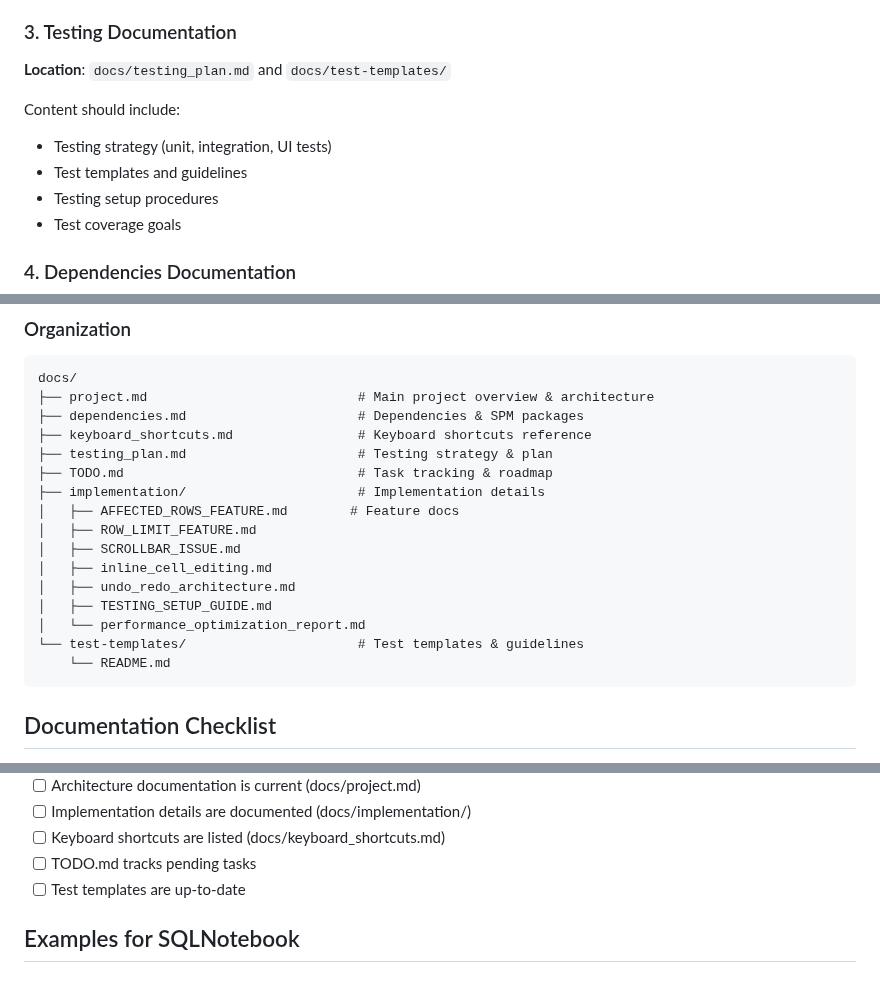
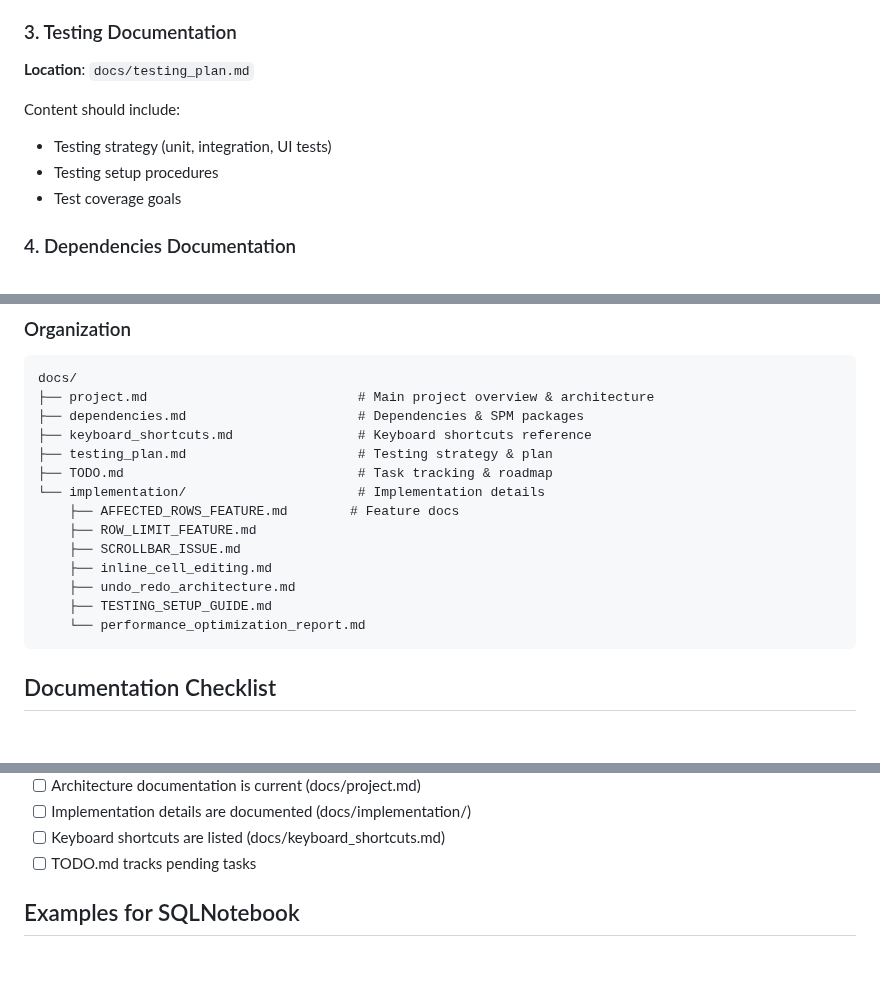
Before and after one commit to dinhanhthi/Dblore, a Markdown page: .claude/agents/docer.md, 3 parts joined by grey strips. GitHub-like rendering; blank space fills up the shorter version.

Commit message:
refactor: remove @docs/test-templates/

````diff
--- a/.claude/agents/docer.md
+++ b/.claude/agents/docer.md
@@ -185,11 +185,10 @@ Content should include:
 - Setup guides (e.g., TESTING_SETUP_GUIDE.md)
 
 ### 3. Testing Documentation
-**Location**: `docs/testing_plan.md` and `docs/test-templates/`
+**Location**: `docs/testing_plan.md`
 
 Content should include:
 - Testing strategy (unit, integration, UI tests)
-- Test templates and guidelines
 - Testing setup procedures
 - Test coverage goals
 
@@ -241,16 +240,14 @@ docs/
 ├── keyboard_shortcuts.md                # Keyboard shortcuts reference
 ├── testing_plan.md                      # Testing strategy & plan
 ├── TODO.md                              # Task tracking & roadmap
-├── implementation/                      # Implementation details
-│   ├── AFFECTED_ROWS_FEATURE.md        # Feature docs
-│   ├── ROW_LIMIT_FEATURE.md
-│   ├── SCROLLBAR_ISSUE.md
-│   ├── inline_cell_editing.md
-│   ├── undo_redo_architecture.md
-│   ├── TESTING_SETUP_GUIDE.md
-│   └── performance_optimization_report.md
-└── test-templates/                      # Test templates & guidelines
-    └── README.md
+└── implementation/                      # Implementation details
+    ├── AFFECTED_ROWS_FEATURE.md        # Feature docs
+    ├── ROW_LIMIT_FEATURE.md
+    ├── SCROLLBAR_ISSUE.md
+    ├── inline_cell_editing.md
+    ├── undo_redo_architecture.md
+    ├── TESTING_SETUP_GUIDE.md
+    └── performance_optimization_report.md
 ```
 
 ## Documentation Checklist
@@ -268,7 +265,6 @@ Before considering documentation complete:
 - [ ] Implementation details are documented (docs/implementation/)
 - [ ] Keyboard shortcuts are listed (docs/keyboard_shortcuts.md)
 - [ ] TODO.md tracks pending tasks
-- [ ] Test templates are up-to-date
 
 ## Examples for SQLNotebook
 
````
Also changed, not shown: other parts of .claude/agents/docer.md (+0 -1 lines).
